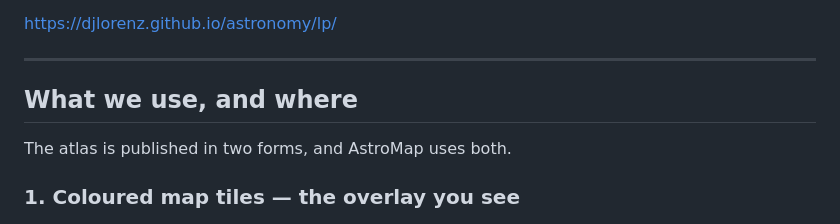
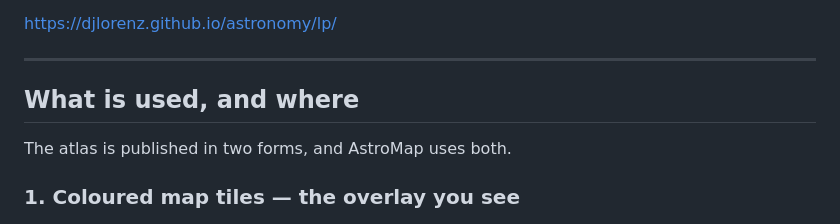
Before and after one commit to hjtaylor25/stargazing, a Markdown page: DATA_INFO.md, the part around the change. Drawn GitHub-style.

```diff
--- a/DATA_INFO.md
+++ b/DATA_INFO.md
@@ -10,7 +10,7 @@ GitHub Pages. No download, no self-hosting, no API key.
 
 ---
 
-## What we use, and where
+## What is used, and where
 
 The atlas is published in two forms, and AstroMap uses both.
 
```
